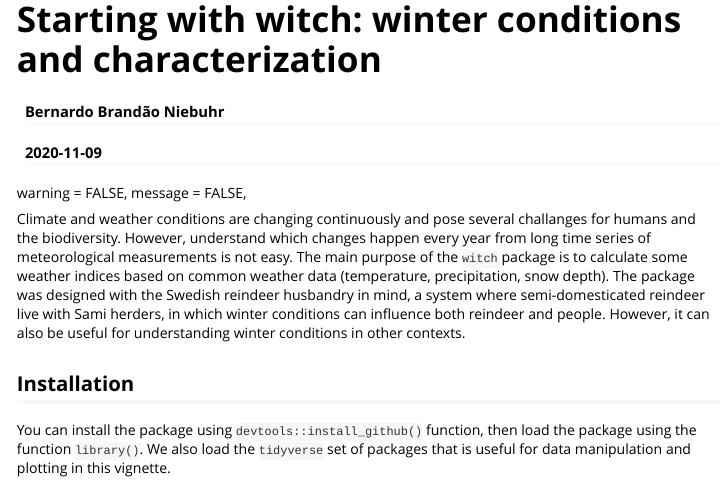
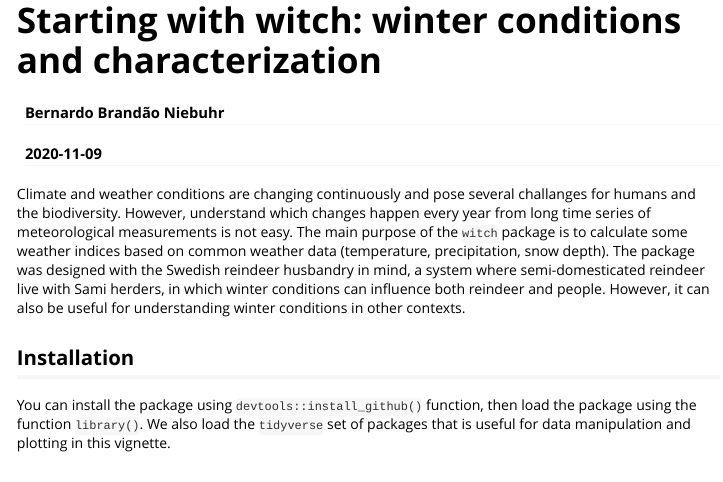
Before and after one commit to bniebuhr/winteranalyzer, an R Markdown document (vignettes/witch_start.Rmd): the page in a window 1100 px wide, from its top. Rendered offline with R 4.5, knitr and Pandoc, with nearby package versions; some code elsewhere in the file could not run offline.

Commit message:
update pages

````diff
--- a/vignettes/witch_start.Rmd
+++ b/vignettes/witch_start.Rmd
@@ -17,9 +17,6 @@ knitr::opts_chunk$set(
   comment = "#>"
 )
 ```
-
-warning = FALSE,
-  message = FALSE,
 
 Climate and weather conditions are changing continuously and pose several challanges for humans and the biodiversity. However, understand which changes happen every year from long time series of meteorological measurements is not easy. The main purpose of the `witch` package is to calculate some weather indices based on common weather data (temperature, precipitation, snow depth). The package was designed with the Swedish reindeer husbandry in mind, a system where semi-domesticated reindeer live with Sami herders, in which winter conditions can influence both reindeer and people. However, it can also be useful for understanding winter conditions in other contexts.
 
````
Also changed, not shown: docs/pkgdown.yml, 1 other file.
